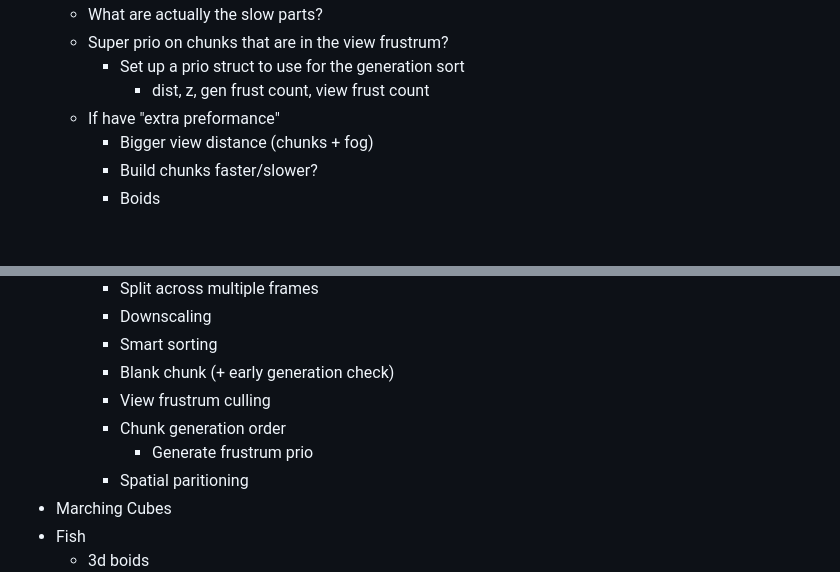
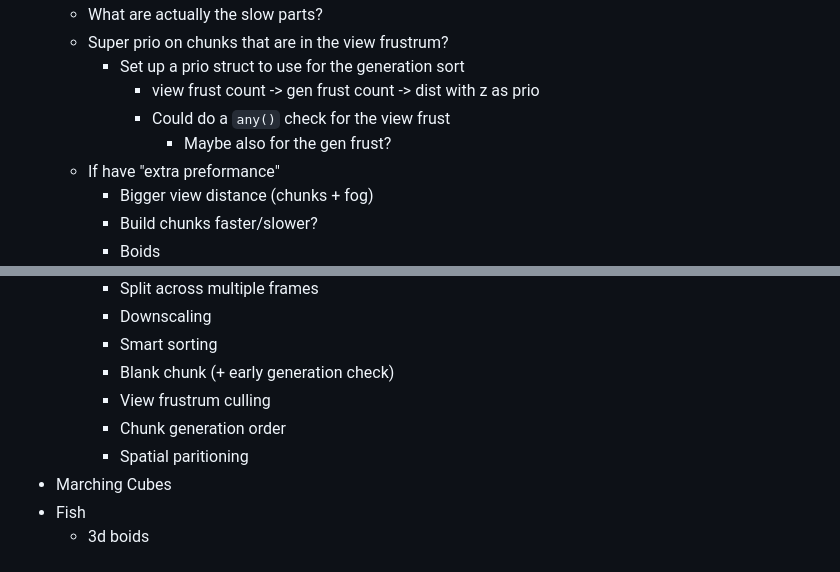
Before and after one commit to LelsersLasers/UnderwaterWorld, a Markdown page: README.md, 2 parts joined by grey strips. GitHub-like rendering; blank space fills up the shorter version.

Commit message:
Notes for updating the chunk prio system

```diff
--- a/README.md
+++ b/README.md
@@ -26,7 +26,9 @@ Infinite explorable underwater world created using Rust and WGPU using marching
     - What are actually the slow parts?
     - Super prio on chunks that are in the view frustrum?
         - Set up a prio struct to use for the generation sort
-            - dist, z, gen frust count, view frust count
+            - view frust count -> gen frust count -> dist with z as prio
+            - Could do a `any()` check for the view frust
+                - Maybe also for the gen frust?
     - If have "extra preformance"
         - Bigger view distance (chunks + fog)
         - Build chunks faster/slower?
@@ -65,7 +67,6 @@ Infinite explorable underwater world created using Rust and WGPU using marching
         - Blank chunk (+ early generation check)
         - View frustrum culling
         - Chunk generation order
-            - Generate frustrum prio
         - Spatial paritioning
 - Marching Cubes
 - Fish
```
